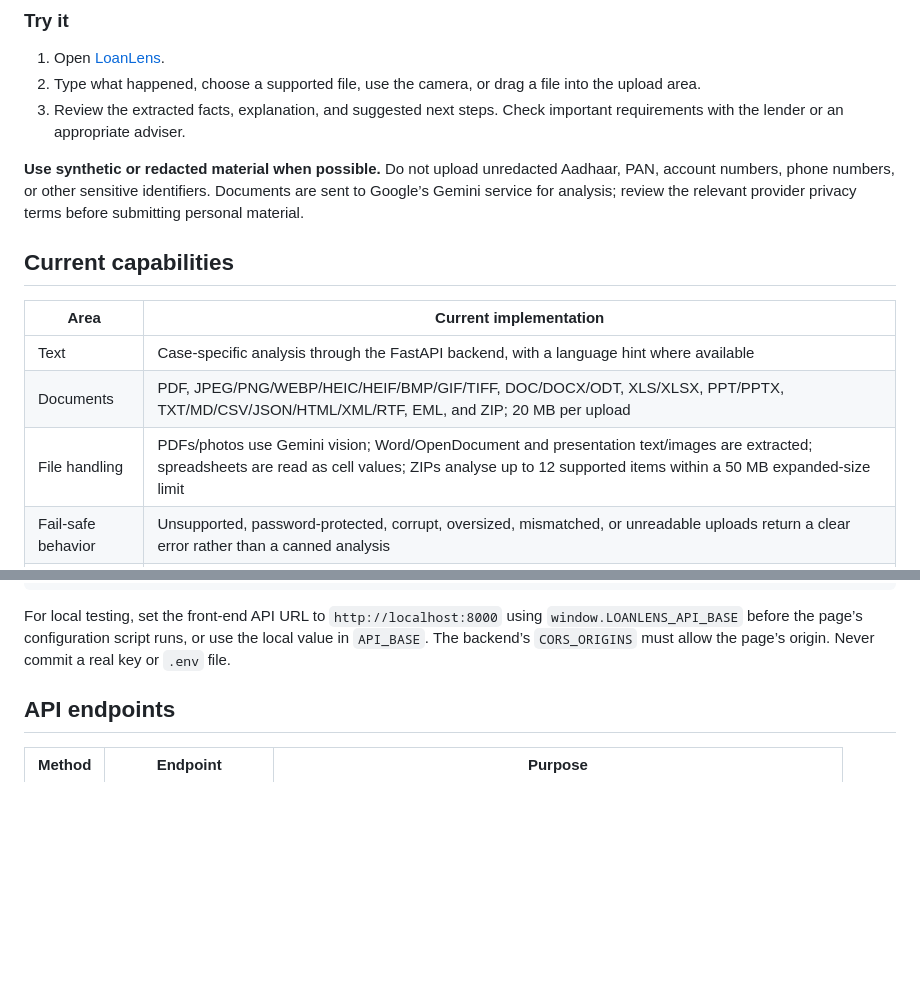
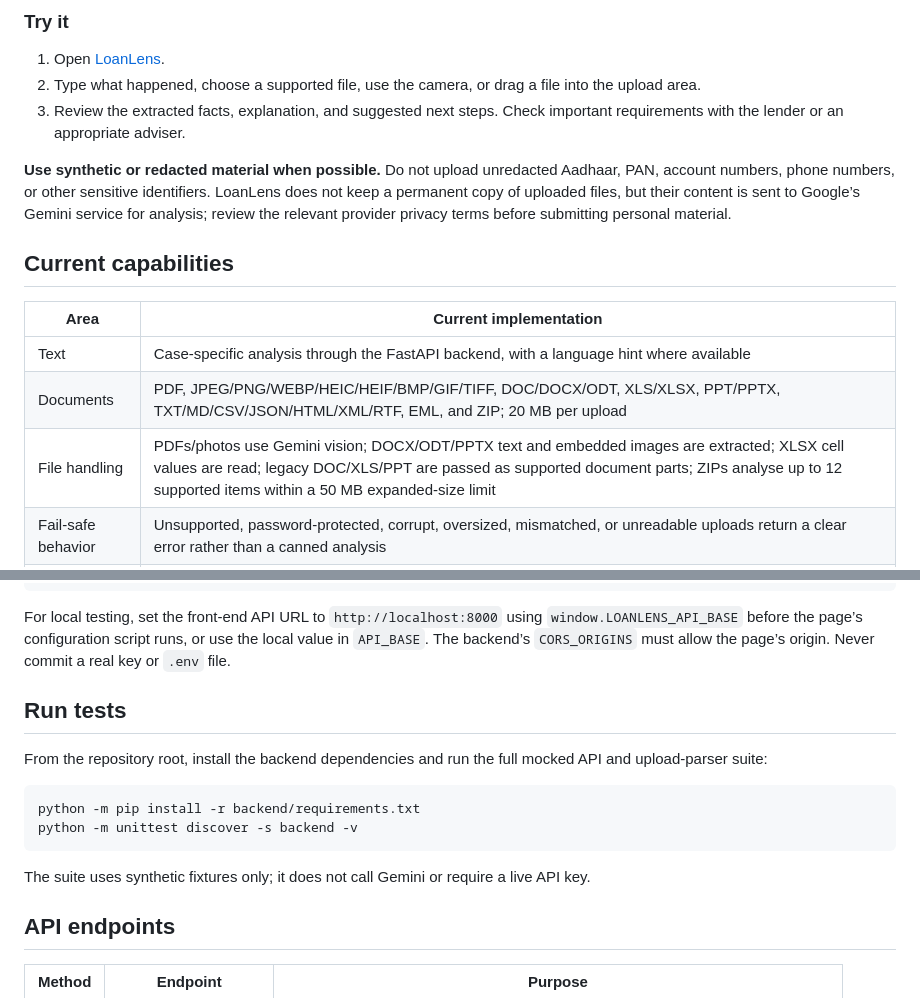
Before and after one commit to Arnab05S/loanlens, a Markdown page: README.md, 2 parts joined by grey strips. Drawn GitHub-style; blank space fills up the shorter version.

Commit message:
Document safe upload formats and file retention

````diff
--- a/README.md
+++ b/README.md
@@ -22,7 +22,7 @@ LoanLens reads a borrower’s description or a rejection notice, extracts the ca
 2. Type what happened, choose a supported file, use the camera, or drag a file into the upload area.
 3. Review the extracted facts, explanation, and suggested next steps. Check important requirements with the lender or an appropriate adviser.
 
-**Use synthetic or redacted material when possible.** Do not upload unredacted Aadhaar, PAN, account numbers, phone numbers, or other sensitive identifiers. Documents are sent to Google’s Gemini service for analysis; review the relevant provider privacy terms before submitting personal material.
+**Use synthetic or redacted material when possible.** Do not upload unredacted Aadhaar, PAN, account numbers, phone numbers, or other sensitive identifiers. LoanLens does not keep a permanent copy of uploaded files, but their content is sent to Google’s Gemini service for analysis; review the relevant provider privacy terms before submitting personal material.
 
 ## Current capabilities
 
@@ -30,7 +30,7 @@ LoanLens reads a borrower’s description or a rejection notice, extracts the ca
 | --- | --- |
 | Text | Case-specific analysis through the FastAPI backend, with a language hint where available |
 | Documents | PDF, JPEG/PNG/WEBP/HEIC/HEIF/BMP/GIF/TIFF, DOC/DOCX/ODT, XLS/XLSX, PPT/PPTX, TXT/MD/CSV/JSON/HTML/XML/RTF, EML, and ZIP; 20 MB per upload |
-| File handling | PDFs/photos use Gemini vision; Word/OpenDocument and presentation text/images are extracted; spreadsheets are read as cell values; ZIPs analyse up to 12 supported items within a 50 MB expanded-size limit |
+| File handling | PDFs/photos use Gemini vision; DOCX/ODT/PPTX text and embedded images are extracted; XLSX cell values are read; legacy DOC/XLS/PPT are passed as supported document parts; ZIPs analyse up to 12 supported items within a 50 MB expanded-size limit |
 | Fail-safe behavior | Unsupported, password-protected, corrupt, oversized, mismatched, or unreadable uploads return a clear error rather than a canned analysis |
 | AI response | Structured extraction, explanation, and next-step suggestions; service errors are shown instead of a fallback conclusion |
 | Browser UI | Static HTML, CSS, and JavaScript; no frontend build step |
@@ -66,6 +66,17 @@ python -m http.server 5500
 ```
 
 For local testing, set the front-end API URL to `http://localhost:8000` using `window.LOANLENS_API_BASE` before the page’s configuration script runs, or use the local value in `API_BASE`. The backend’s `CORS_ORIGINS` must allow the page’s origin. Never commit a real key or `.env` file.
+
+## Run tests
+
+From the repository root, install the backend dependencies and run the full mocked API and upload-parser suite:
+
+```bash
+python -m pip install -r backend/requirements.txt
+python -m unittest discover -s backend -v
+```
+
+The suite uses synthetic fixtures only; it does not call Gemini or require a live API key.
 
 ## API endpoints
 
````
